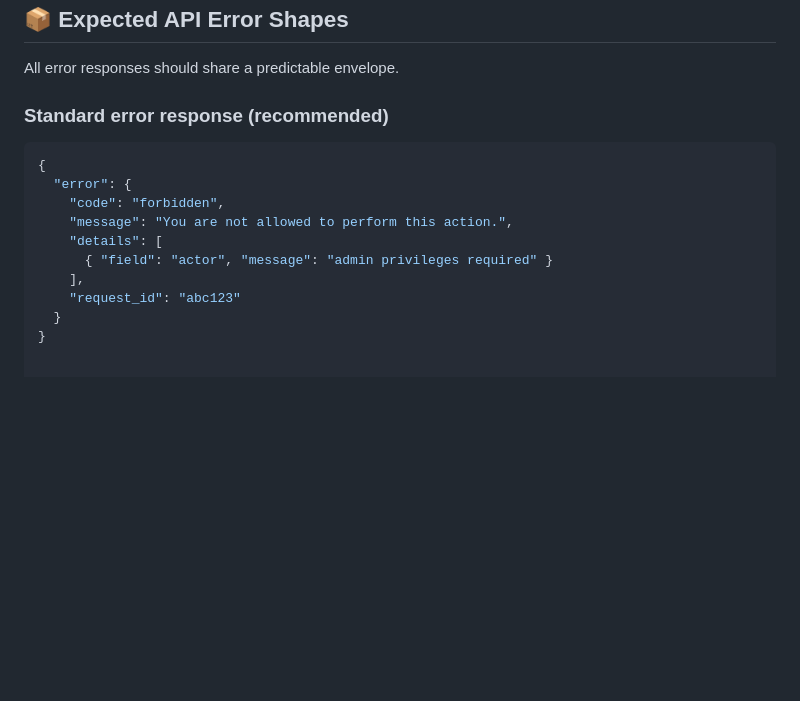
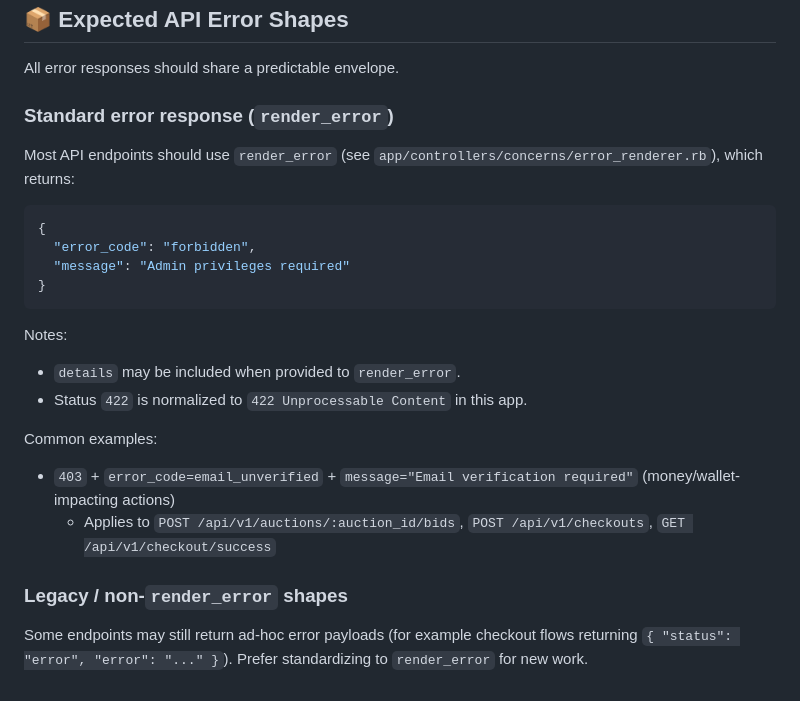
Before and after one commit to kenrett/x-bid-backend, a Markdown page: docs/error-handling.md, the part around the change. Rendered like a GitHub page; blank space fills up the shorter version.

````diff
--- a/docs/error-handling.md
+++ b/docs/error-handling.md
@@ -137,16 +137,25 @@ Codes (examples):
 
 All error responses should share a predictable envelope.
 
-### Standard error response (recommended)
+### Standard error response (`render_error`)
+
+Most API endpoints should use `render_error` (see `app/controllers/concerns/error_renderer.rb`), which returns:
 
 ```json
 {
-  "error": {
-    "code": "forbidden",
-    "message": "You are not allowed to perform this action.",
-    "details": [
-      { "field": "actor", "message": "admin privileges required" }
-    ],
-    "request_id": "abc123"
-  }
+  "error_code": "forbidden",
+  "message": "Admin privileges required"
 }
+```
+
+Notes:
+- `details` may be included when provided to `render_error`.
+- Status `422` is normalized to `422 Unprocessable Content` in this app.
+
+Common examples:
+- `403` + `error_code=email_unverified` + `message="Email verification required"` (money/wallet-impacting actions)
+  - Applies to `POST /api/v1/auctions/:auction_id/bids`, `POST /api/v1/checkouts`, `GET /api/v1/checkout/success`
+
+### Legacy / non-`render_error` shapes
+
+Some endpoints may still return ad-hoc error payloads (for example checkout flows returning `{ "status": "error", "error": "..." }`). Prefer standardizing to `render_error` for new work.
````
Also changed, not shown: README.md (+7 -1 lines), docs/audits/signup-flow-backend.md (+13 -0 lines).
